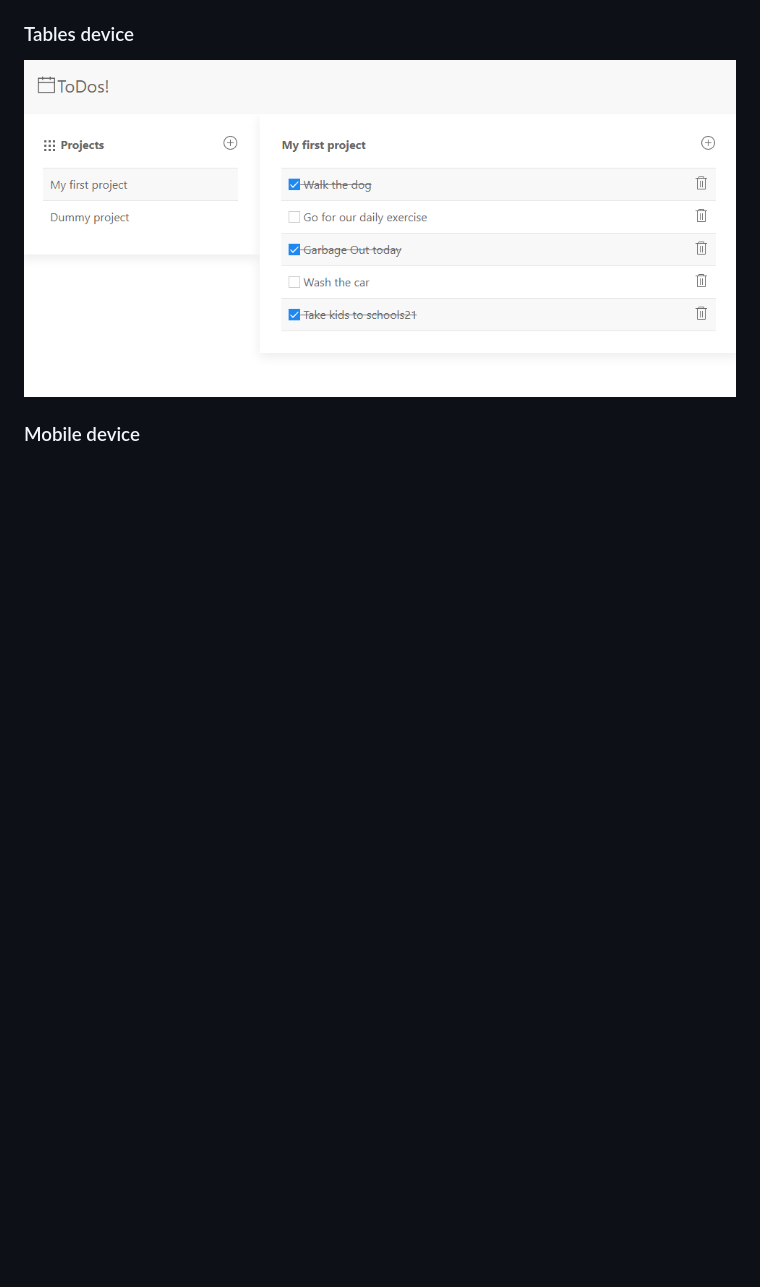
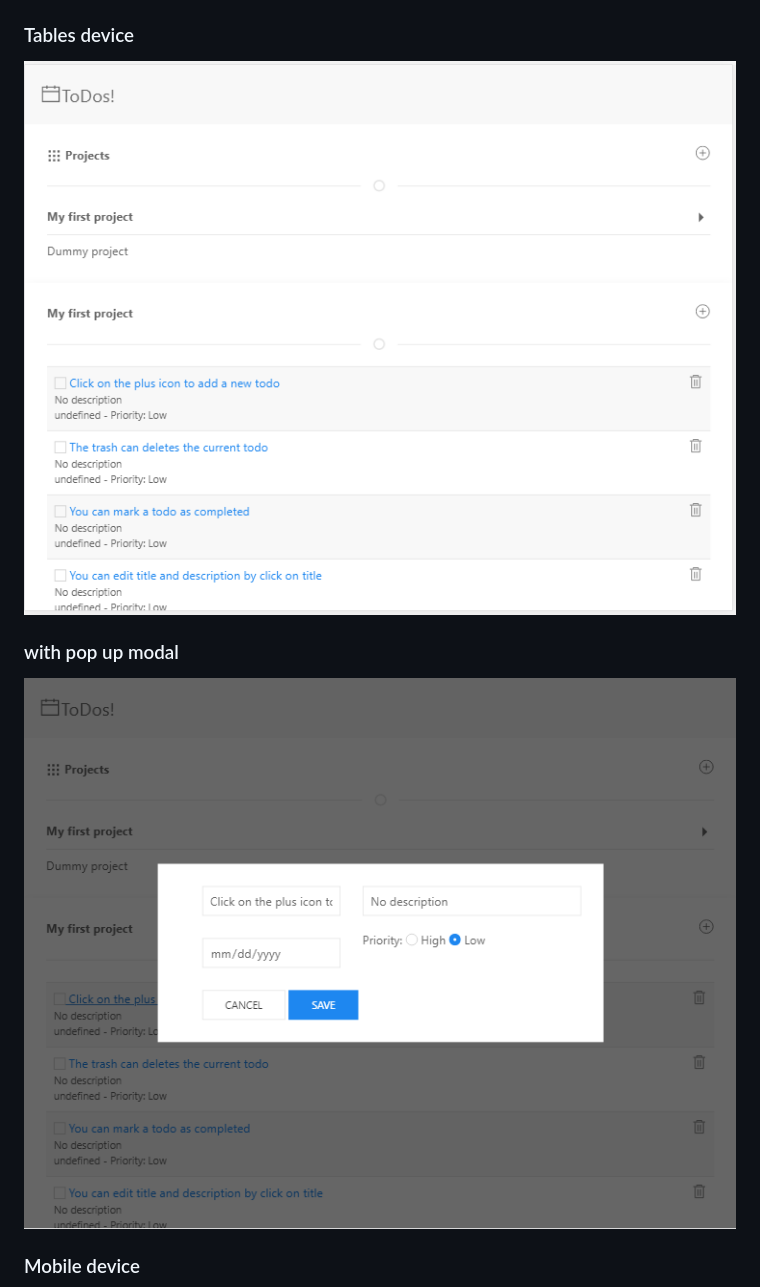
Before and after one commit to addod19/todo, a Markdown page: README.md, the part around the change printed below. Drawn GitHub-style; pictures changed too: dist/images/m.PNG (added), dist/images/mm.PNG (added); blank space fills up the shorter version.

```diff
--- a/README.md
+++ b/README.md
@@ -24,7 +27,10 @@
 
 ### Tables device
 
-<img src="/dist/images/todo1.PNG" alt="">
+<img src="/dist/images/m.PNG" alt="">
+
+### with pop up modal
+<img src="/dist/images/mm.PNG" alt="">
 
 ### Mobile device
 
```
Also changed, not shown: other parts of README.md (+8 -2 lines), dist/images/l.PNG (added), dist/images/lm.PNG (added), dist/images/s.PNG (added), dist/images/sm.PNG (added), 1 other file.
